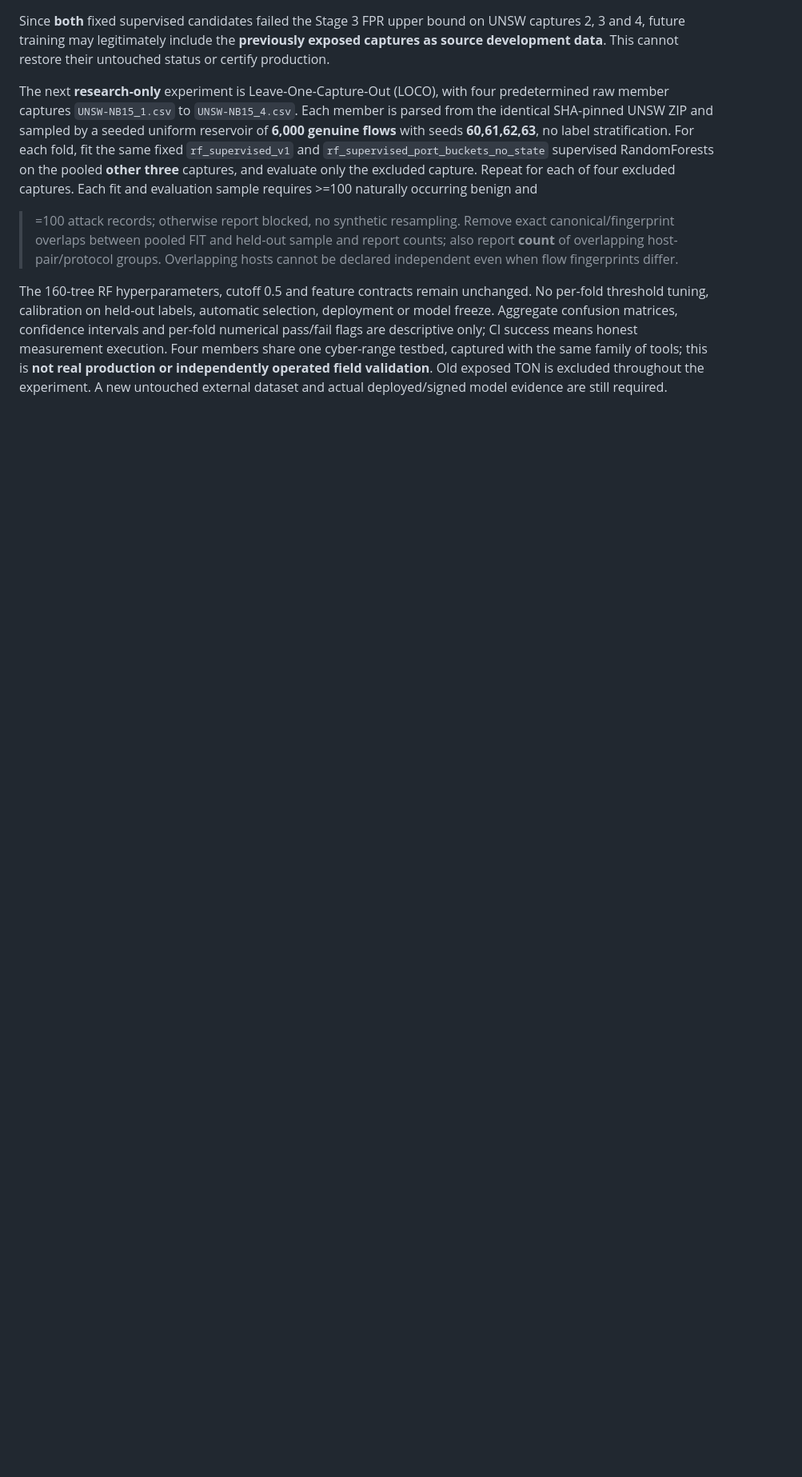
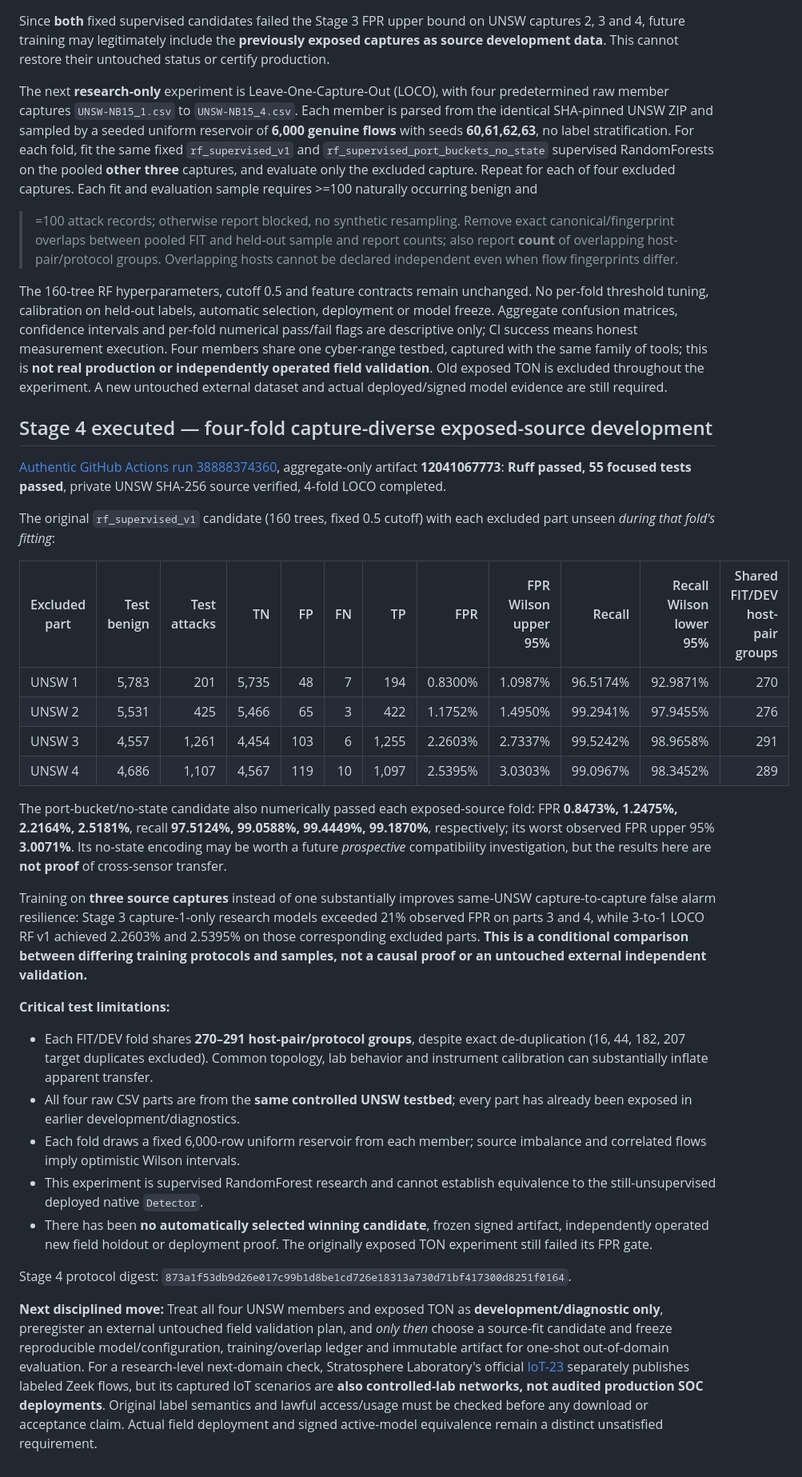
Before and after one commit to Neloy4321/NetworkPulse-AI, a Markdown page: docs/P0_SOURCE_ONLY_FEATURE_AUDIT.md, the part around the change. Shown at 80% size. Rendered like a GitHub page; blank space fills up the shorter version.

Commit message:
Record real four-fold UNSW LOCO results, host overlap and next untouched validation gate

```diff
--- a/docs/P0_SOURCE_ONLY_FEATURE_AUDIT.md
+++ b/docs/P0_SOURCE_ONLY_FEATURE_AUDIT.md
@@ -389,3 +389,66 @@ captured with the same family of tools; this is **not real production
 or independently operated field validation**. Old exposed TON is
 excluded throughout the experiment. A new untouched external dataset
 and actual deployed/signed model evidence are still required.
+
+
+## Stage 4 executed — four-fold capture-diverse exposed-source development
+
+[Authentic GitHub Actions run 38888374360](https://github.com/Neloy4321/NetworkPulse-AI/actions/runs/38888374360),
+aggregate-only artifact **12041067773**: **Ruff passed, 55 focused tests
+passed**, private UNSW SHA-256 source verified, 4-fold LOCO completed.
+
+The original `rf_supervised_v1` candidate (160 trees, fixed 0.5 cutoff)
+with each excluded part unseen *during that fold's fitting*:
+
+| Excluded part | Test benign | Test attacks | TN | FP | FN | TP | FPR | FPR Wilson upper 95% | Recall | Recall Wilson lower 95% | Shared FIT/DEV host-pair groups |
+| --- | ---: | ---: | ---: | ---: | ---: | ---: | ---: | ---: | ---: | ---: | ---: |
+| UNSW 1 | 5,783 | 201 | 5,735 | 48 | 7 | 194 | 0.8300% | 1.0987% | 96.5174% | 92.9871% | 270 |
+| UNSW 2 | 5,531 | 425 | 5,466 | 65 | 3 | 422 | 1.1752% | 1.4950% | 99.2941% | 97.9455% | 276 |
+| UNSW 3 | 4,557 | 1,261 | 4,454 | 103 | 6 | 1,255 | 2.2603% | 2.7337% | 99.5242% | 98.9658% | 291 |
+| UNSW 4 | 4,686 | 1,107 | 4,567 | 119 | 10 | 1,097 | 2.5395% | 3.0303% | 99.0967% | 98.3452% | 289 |
+
+The port-bucket/no-state candidate also numerically passed each
+exposed-source fold: FPR **0.8473%, 1.2475%, 2.2164%, 2.5181%**,
+recall **97.5124%, 99.0588%, 99.4449%, 99.1870%**, respectively;
+its worst observed FPR upper 95% **3.0071%**. Its no-state encoding may be
+worth a future *prospective* compatibility investigation, but the results
+here are **not proof** of cross-sensor transfer.
+
+Training on **three source captures** instead of one substantially
+improves same-UNSW capture-to-capture false alarm resilience:
+Stage 3 capture-1-only research models exceeded 21% observed FPR on
+parts 3 and 4, while 3-to-1 LOCO RF v1 achieved 2.2603% and 2.5395%
+on those corresponding excluded parts. **This is a conditional comparison
+between differing training protocols and samples, not a causal proof or
+an untouched external independent validation.**
+
+**Critical test limitations:**
+- Each FIT/DEV fold shares **270–291 host-pair/protocol groups**, despite
+  exact de-duplication (16, 44, 182, 207 target duplicates excluded).
+  Common topology, lab behavior and instrument calibration can substantially
+  inflate apparent transfer.
+- All four raw CSV parts are from the **same controlled UNSW testbed**;
+  every part has already been exposed in earlier development/diagnostics.
+- Each fold draws a fixed 6,000-row uniform reservoir from each member;
+  source imbalance and correlated flows imply optimistic Wilson intervals.
+- This experiment is supervised RandomForest research and cannot establish
+  equivalence to the still-unsupervised deployed native `Detector`.
+- There has been **no automatically selected winning candidate**, frozen
+  signed artifact, independently operated new field holdout or deployment
+  proof. The originally exposed TON experiment still failed its FPR gate.
+
+Stage 4 protocol digest:
+`873a1f53db9d26e017c99b1d8be1cd726e18313a730d71bf417300d8251f0164`.
+
+**Next disciplined move:** Treat all four UNSW members and exposed TON as
+**development/diagnostic only**, preregister an external untouched field
+validation plan, and *only then* choose a source-fit candidate and freeze
+reproducible model/configuration, training/overlap ledger and immutable
+artifact for one-shot out-of-domain evaluation. For a research-level
+next-domain check, Stratosphere Laboratory's official
+[IoT-23](https://www.stratosphereips.org/datasets-iot23) separately
+publishes labeled Zeek flows, but its captured IoT scenarios are
+**also controlled-lab networks, not audited production SOC deployments**.
+Original label semantics and lawful access/usage must be checked before
+any download or acceptance claim. Actual field deployment and signed
+active-model equivalence remain a distinct unsatisfied requirement.
```
